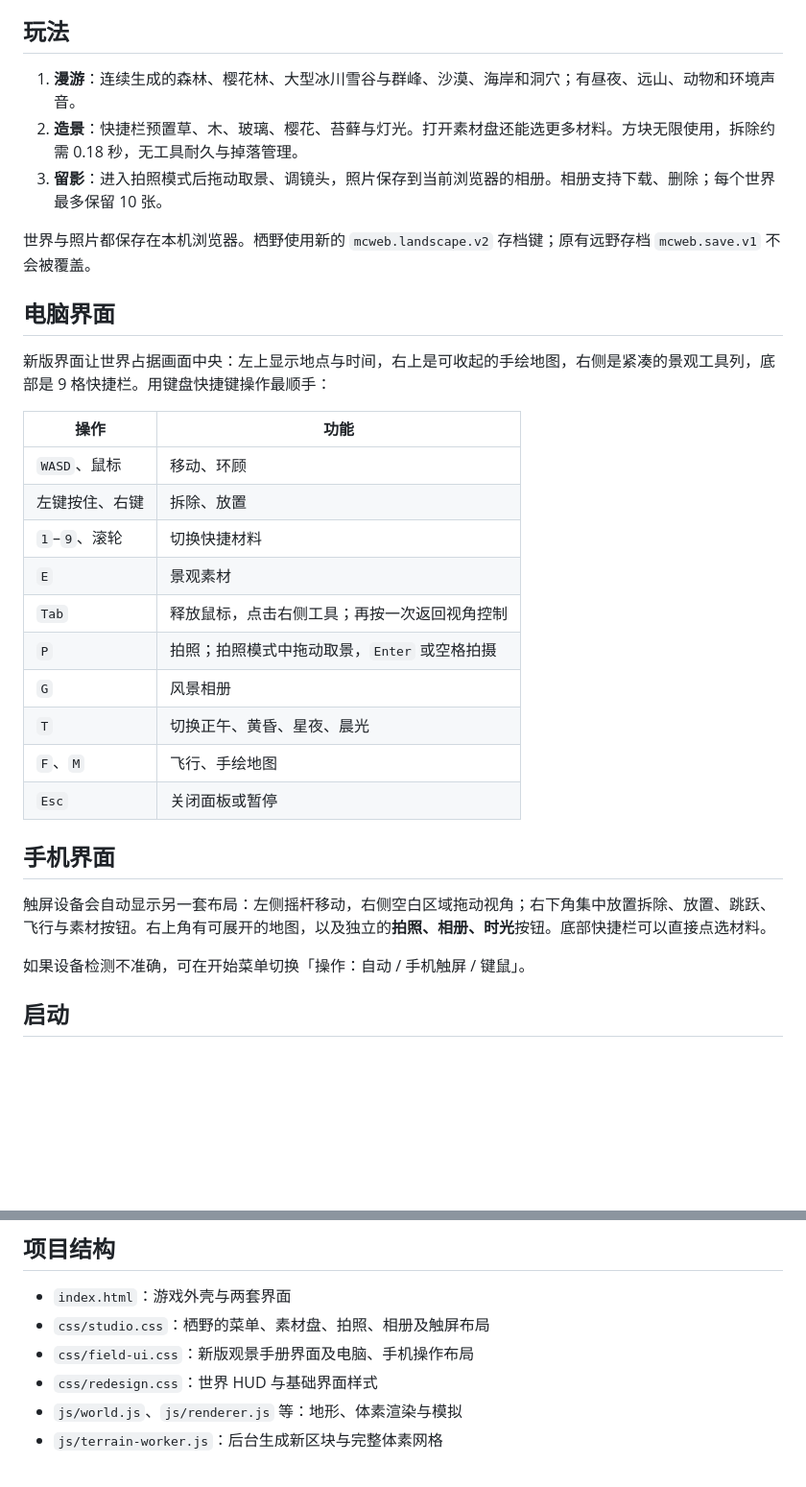
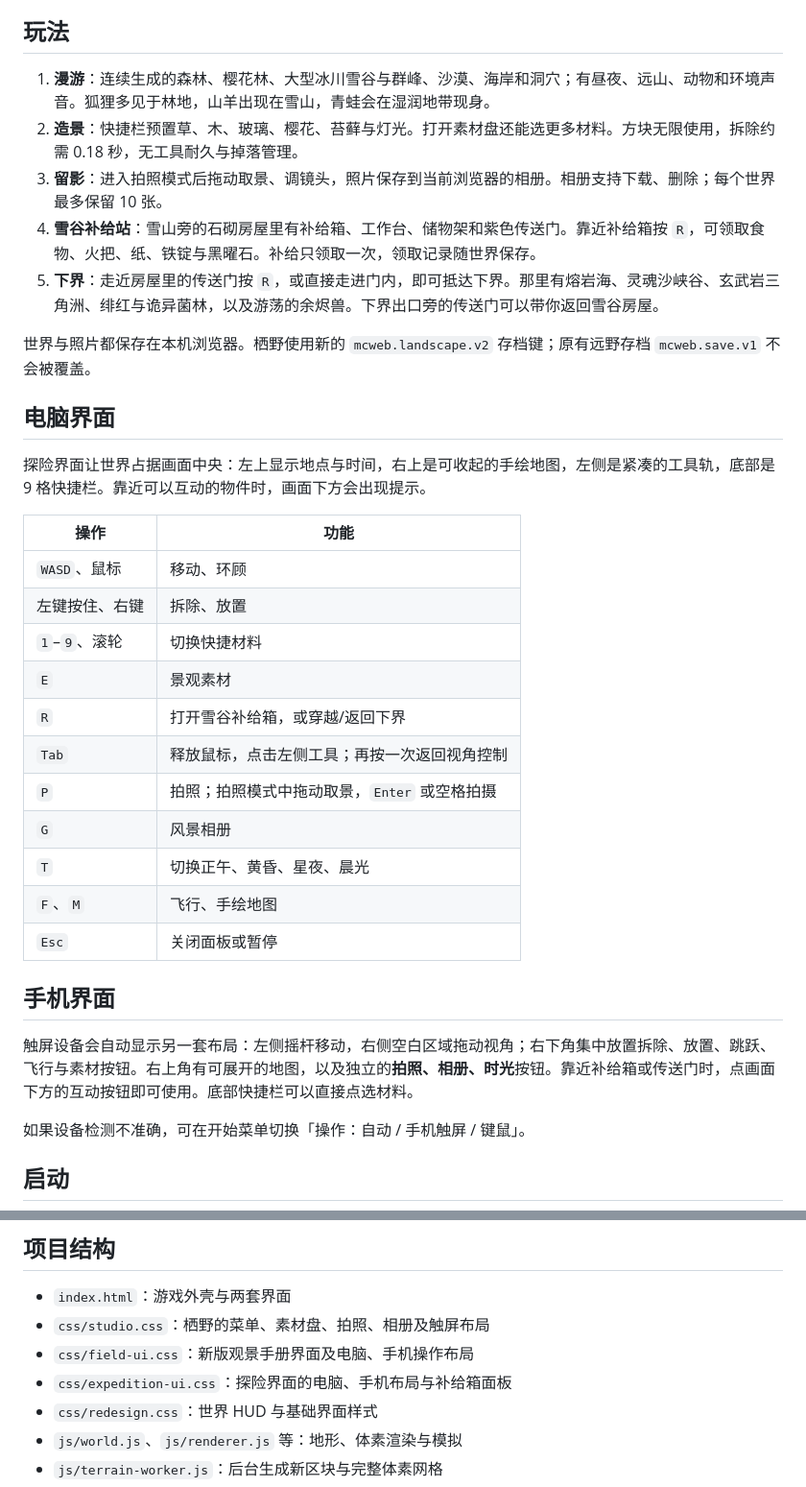
Before and after one commit to Timi0210/minecraft, a Markdown page: README.md, 2 parts joined by grey strips. Shown at 96% size. Rendered like a GitHub page; blank space fills up the shorter version.

Commit message:
更新雪谷补给与下界玩法说明

```diff
--- a/README.md
+++ b/README.md
@@ -12,15 +12,17 @@
 
 ## 玩法
 
-1. **漫游**：连续生成的森林、樱花林、大型冰川雪谷与群峰、沙漠、海岸和洞穴；有昼夜、远山、动物和环境声音。
+1. **漫游**：连续生成的森林、樱花林、大型冰川雪谷与群峰、沙漠、海岸和洞穴；有昼夜、远山、动物和环境声音。狐狸多见于林地，山羊出现在雪山，青蛙会在湿润地带现身。
 2. **造景**：快捷栏预置草、木、玻璃、樱花、苔藓与灯光。打开素材盘还能选更多材料。方块无限使用，拆除约需 0.18 秒，无工具耐久与掉落管理。
 3. **留影**：进入拍照模式后拖动取景、调镜头，照片保存到当前浏览器的相册。相册支持下载、删除；每个世界最多保留 10 张。
+4. **雪谷补给站**：雪山旁的石砌房屋里有补给箱、工作台、储物架和紫色传送门。靠近补给箱按 `R`，可领取食物、火把、纸、铁锭与黑曜石。补给只领取一次，领取记录随世界保存。
+5. **下界**：走近房屋里的传送门按 `R`，或直接走进门内，即可抵达下界。那里有熔岩海、灵魂沙峡谷、玄武岩三角洲、绯红与诡异菌林，以及游荡的余烬兽。下界出口旁的传送门可以带你返回雪谷房屋。
 
 世界与照片都保存在本机浏览器。栖野使用新的 `mcweb.landscape.v2` 存档键；原有远野存档 `mcweb.save.v1` 不会被覆盖。
 
 ## 电脑界面
 
-新版界面让世界占据画面中央：左上显示地点与时间，右上是可收起的手绘地图，右侧是紧凑的景观工具列，底部是 9 格快捷栏。用键盘快捷键操作最顺手：
+探险界面让世界占据画面中央：左上显示地点与时间，右上是可收起的手绘地图，左侧是紧凑的工具轨，底部是 9 格快捷栏。靠近可以互动的物件时，画面下方会出现提示。
 
 | 操作 | 功能 |
 | --- | --- |
@@ -28,7 +30,8 @@
 | 左键按住、右键 | 拆除、放置 |
 | `1`–`9`、滚轮 | 切换快捷材料 |
 | `E` | 景观素材 |
-| `Tab` | 释放鼠标，点击右侧工具；再按一次返回视角控制 |
+| `R` | 打开雪谷补给箱，或穿越/返回下界 |
+| `Tab` | 释放鼠标，点击左侧工具；再按一次返回视角控制 |
 | `P` | 拍照；拍照模式中拖动取景，`Enter` 或空格拍摄 |
 | `G` | 风景相册 |
 | `T` | 切换正午、黄昏、星夜、晨光 |
@@ -37,7 +40,7 @@
 
 ## 手机界面
 
-触屏设备会自动显示另一套布局：左侧摇杆移动，右侧空白区域拖动视角；右下角集中放置拆除、放置、跳跃、飞行与素材按钮。右上角有可展开的地图，以及独立的**拍照、相册、时光**按钮。底部快捷栏可以直接点选材料。
+触屏设备会自动显示另一套布局：左侧摇杆移动，右侧空白区域拖动视角；右下角集中放置拆除、放置、跳跃、飞行与素材按钮。右上角有可展开的地图，以及独立的**拍照、相册、时光**按钮。靠近补给箱或传送门时，点画面下方的互动按钮即可使用。底部快捷栏可以直接点选材料。
 
 如果设备检测不准确，可在开始菜单切换「操作：自动 / 手机触屏 / 键鼠」。
 
@@ -54,6 +57,7 @@ open index.html
 - `index.html`：游戏外壳与两套界面
 - `css/studio.css`：栖野的菜单、素材盘、拍照、相册及触屏布局
 - `css/field-ui.css`：新版观景手册界面及电脑、手机操作布局
+- `css/expedition-ui.css`：探险界面的电脑、手机布局与补给箱面板
 - `css/redesign.css`：世界 HUD 与基础界面样式
 - `js/world.js`、`js/renderer.js` 等：地形、体素渲染与模拟
 - `js/terrain-worker.js`：后台生成新区块与完整体素网格
```
